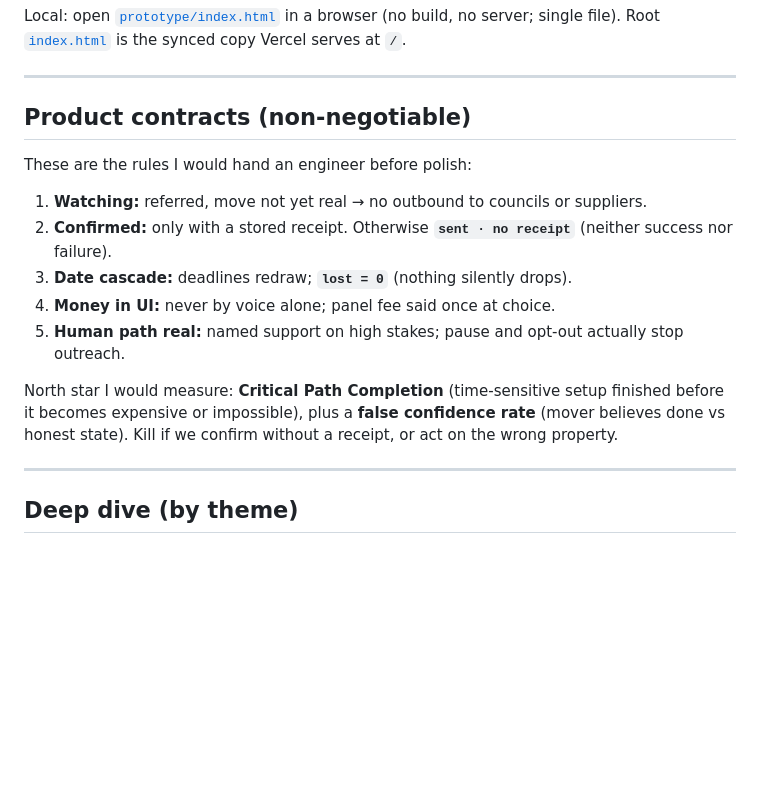
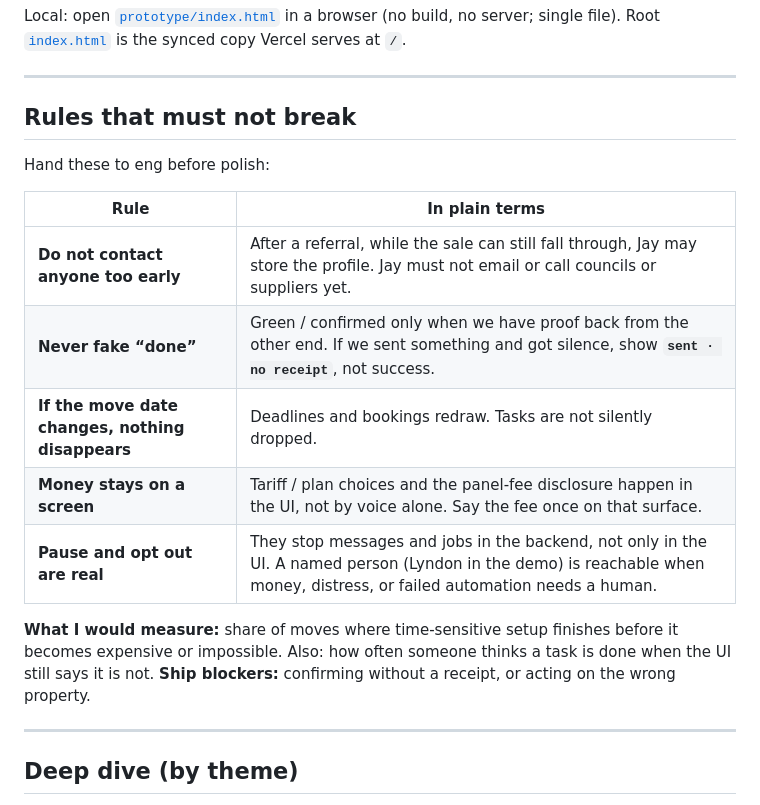
Before and after one commit to analogue-tools/just-move-in, a Markdown page: README.md, the part around the change. GitHub-like rendering; blank space fills up the shorter version.

Commit message:
Rewrite product rules in plain language on the README.

```diff
--- a/README.md
+++ b/README.md
@@ -44,17 +44,19 @@ Local: open [`prototype/index.html`](prototype/index.html) in a browser (no buil
 
 ---
 
-## Product contracts (non-negotiable)
+## Rules that must not break
 
-These are the rules I would hand an engineer before polish:
+Hand these to eng before polish:
 
-1. **Watching:** referred, move not yet real → no outbound to councils or suppliers.
-2. **Confirmed:** only with a stored receipt. Otherwise **`sent · no receipt`** (neither success nor failure).
-3. **Date cascade:** deadlines redraw; **`lost = 0`** (nothing silently drops).
-4. **Money in UI:** never by voice alone; panel fee said once at choice.
-5. **Human path real:** named support on high stakes; pause and opt-out actually stop outreach.
+| Rule | In plain terms |
+|---|---|
+| **Do not contact anyone too early** | After a referral, while the sale can still fall through, Jay may store the profile. Jay must not email or call councils or suppliers yet. |
+| **Never fake “done”** | Green / confirmed only when we have proof back from the other end. If we sent something and got silence, show **`sent · no receipt`**, not success. |
+| **If the move date changes, nothing disappears** | Deadlines and bookings redraw. Tasks are not silently dropped. |
+| **Money stays on a screen** | Tariff / plan choices and the panel-fee disclosure happen in the UI, not by voice alone. Say the fee once on that surface. |
+| **Pause and opt out are real** | They stop messages and jobs in the backend, not only in the UI. A named person (Lyndon in the demo) is reachable when money, distress, or failed automation needs a human. |
 
-North star I would measure: **Critical Path Completion** (time-sensitive setup finished before it becomes expensive or impossible), plus a **false confidence rate** (mover believes done vs honest state). Kill if we confirm without a receipt, or act on the wrong property.
+**What I would measure:** share of moves where time-sensitive setup finishes before it becomes expensive or impossible. Also: how often someone thinks a task is done when the UI still says it is not. **Ship blockers:** confirming without a receipt, or acting on the wrong property.
 
 ---
 
```
